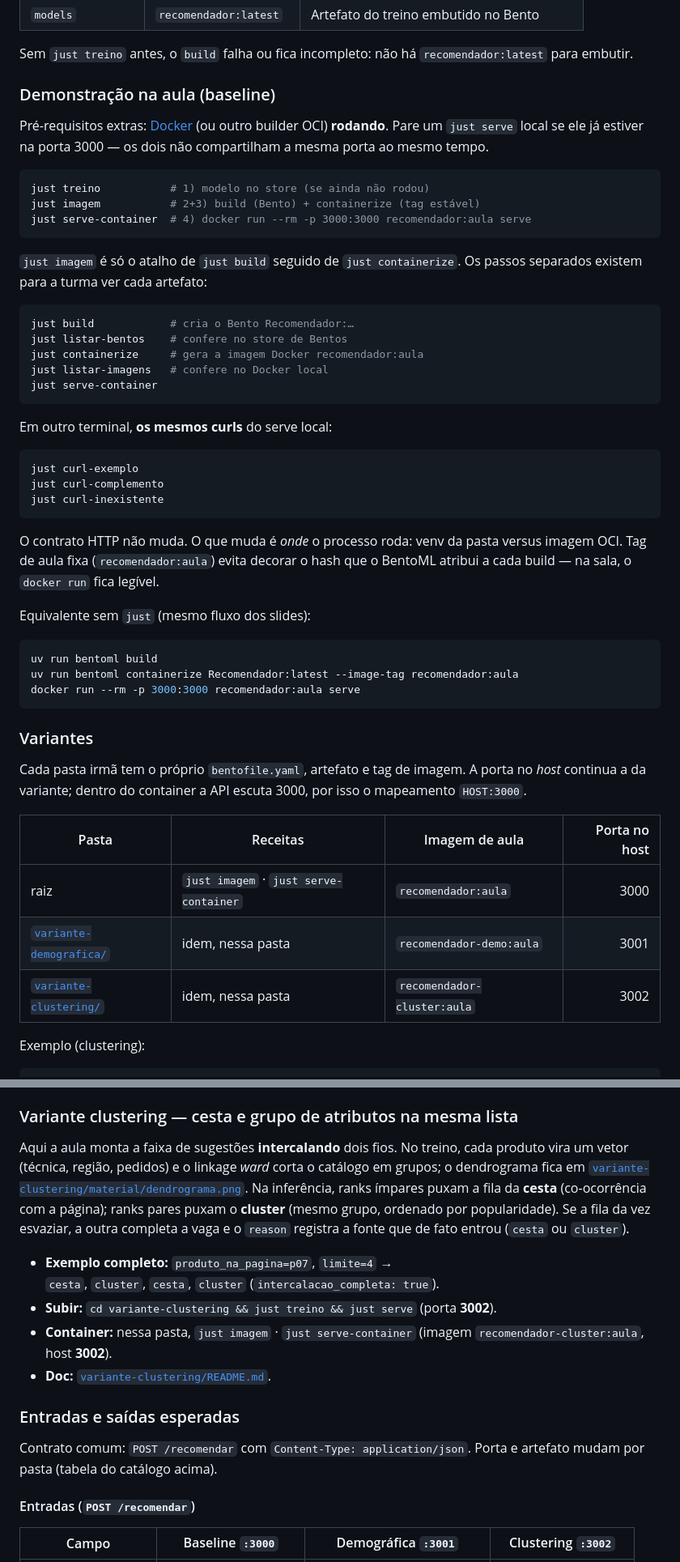
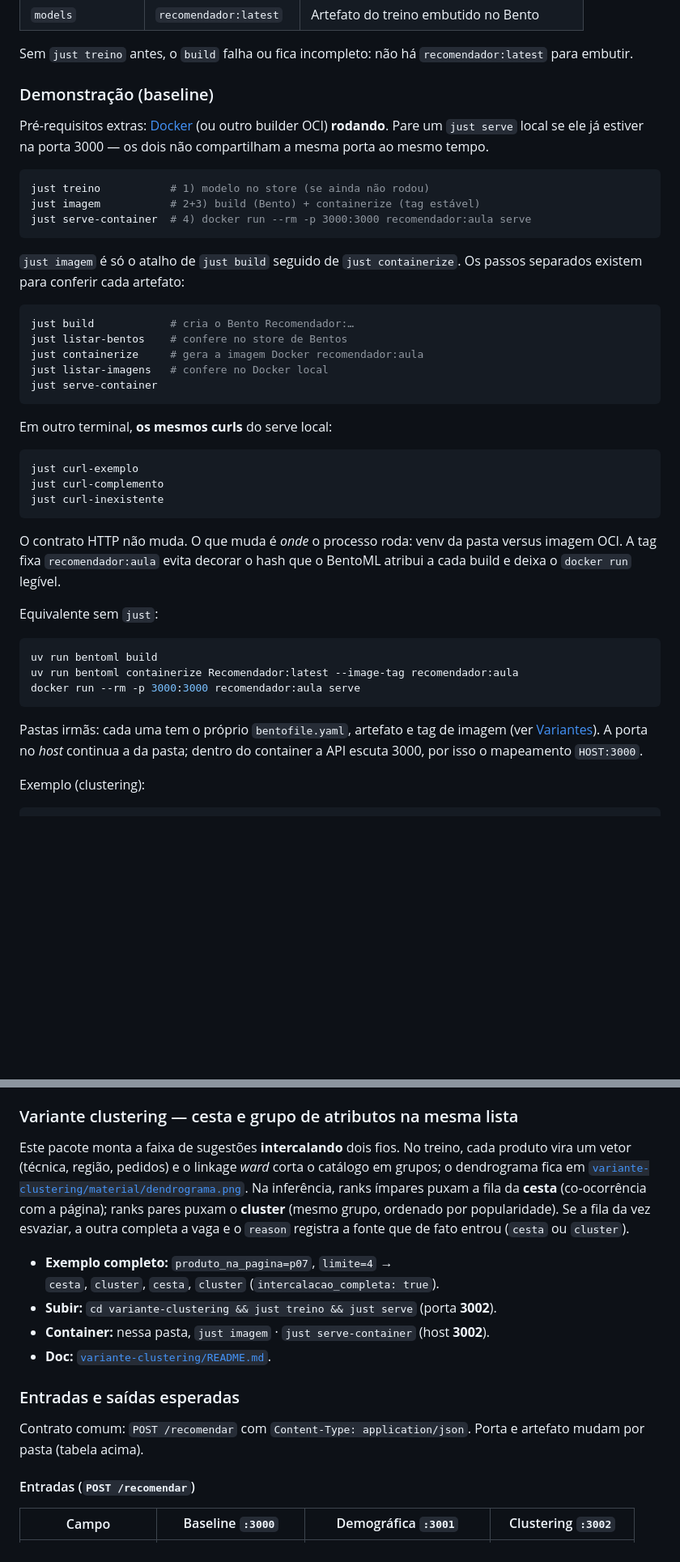
Before and after one commit to lgallindo/recomendador-bentoml, a Markdown page: README.md, 2 parts joined by grey strips. Shown at 81% size. GitHub-like rendering; blank space fills up the shorter version.

````diff
--- a/README.md
+++ b/README.md
@@ -555,7 +556,7 @@ Na raiz, [`bentofile.yaml`](bentofile.yaml) declara o que entra no Bento:
 Sem `just treino` antes, o `build` falha ou fica incompleto: não há
 `recomendador:latest` para embutir.
 
-### Demonstração na aula (baseline)
+### Demonstração (baseline)
 
 Pré-requisitos extras: [Docker](https://docs.docker.com/get-docker/) (ou outro
 builder OCI) **rodando**. Pare um `just serve` local se ele já estiver na porta
@@ -568,7 +569,7 @@ just serve-container  # 4) docker run --rm -p 3000:3000 recomendador:aula serve
 ```
 
 `just imagem` é só o atalho de `just build` seguido de `just containerize`. Os
-passos separados existem para a turma ver cada artefato:
+passos separados existem para conferir cada artefato:
 
 ```bash
 just build            # cria o Bento Recomendador:…
@@ -587,10 +588,10 @@ just curl-inexistente
 ```
 
 O contrato HTTP não muda. O que muda é *onde* o processo roda: venv da pasta
-versus imagem OCI. Tag de aula fixa (`recomendador:aula`) evita decorar o hash
-que o BentoML atribui a cada build — na sala, o `docker run` fica legível.
+versus imagem OCI. A tag fixa `recomendador:aula` evita decorar o hash que o
+BentoML atribui a cada build e deixa o `docker run` legível.
 
-Equivalente sem `just` (mesmo fluxo dos slides):
+Equivalente sem `just`:
 
 ```bash
 uv run bentoml build
@@ -598,17 +599,9 @@ uv run bentoml containerize Recomendador:latest --image-tag recomendador:aula
 docker run --rm -p 3000:3000 recomendador:aula serve
 ```
 
-### Variantes
-
-Cada pasta irmã tem o próprio `bentofile.yaml`, artefato e tag de imagem. A
-porta no *host* continua a da variante; dentro do container a API escuta 3000,
-por isso o mapeamento `HOST:3000`.
-
-| Pasta | Receitas | Imagem de aula | Porta no host |
-| --- | --- | --- | ---: |
-| raiz | `just imagem` · `just serve-container` | `recomendador:aula` | 3000 |
-| [`variante-demografica/`](variante-demografica/) | idem, nessa pasta | `recomendador-demo:aula` | 3001 |
-| [`variante-clustering/`](variante-clustering/) | idem, nessa pasta | `recomendador-cluster:aula` | 3002 |
+Pastas irmãs: cada uma tem o próprio `bentofile.yaml`, artefato e tag de imagem
+(ver [Variantes](#variantes)). A porta no *host* continua a da pasta; dentro do
+container a API escuta 3000, por isso o mapeamento `HOST:3000`.
 
 Exemplo (clustering):
 
@@ -868,7 +848,7 @@ os pesos do artefato seguem valendo.
 
 ### Variante clustering — cesta e grupo de atributos na mesma lista
 
-Aqui a aula monta a faixa de sugestões **intercalando** dois fios. No treino, cada
+Este pacote monta a faixa de sugestões **intercalando** dois fios. No treino, cada
 produto vira um vetor (técnica, região, pedidos) e o linkage *ward* corta o
 catálogo em grupos; o dendrograma fica em
 [`variante-clustering/material/dendrograma.png`](variante-clustering/material/dendrograma.png).
@@ -880,13 +860,13 @@ que de fato entrou (`cesta` ou `cluster`).
 - **Exemplo completo:** `produto_na_pagina=p07`, `limite=4` →
   `cesta`, `cluster`, `cesta`, `cluster` (`intercalacao_completa: true`).
 - **Subir:** `cd variante-clustering && just treino && just serve` (porta **3002**).
-- **Container:** nessa pasta, `just imagem` · `just serve-container` (imagem `recomendador-cluster:aula`, host **3002**).
+- **Container:** nessa pasta, `just imagem` · `just serve-container` (host **3002**).
 - **Doc:** [`variante-clustering/README.md`](variante-clustering/README.md).
 
 ### Entradas e saídas esperadas
 
 Contrato comum: `POST /recomendar` com `Content-Type: application/json`. Porta e
-artefato mudam por pasta (tabela do catálogo acima).
+artefato mudam por pasta (tabela acima).
 
 #### Entradas (`POST /recomendar`)
 
````
Also changed, not shown: other parts of README.md (+35 -58 lines).
